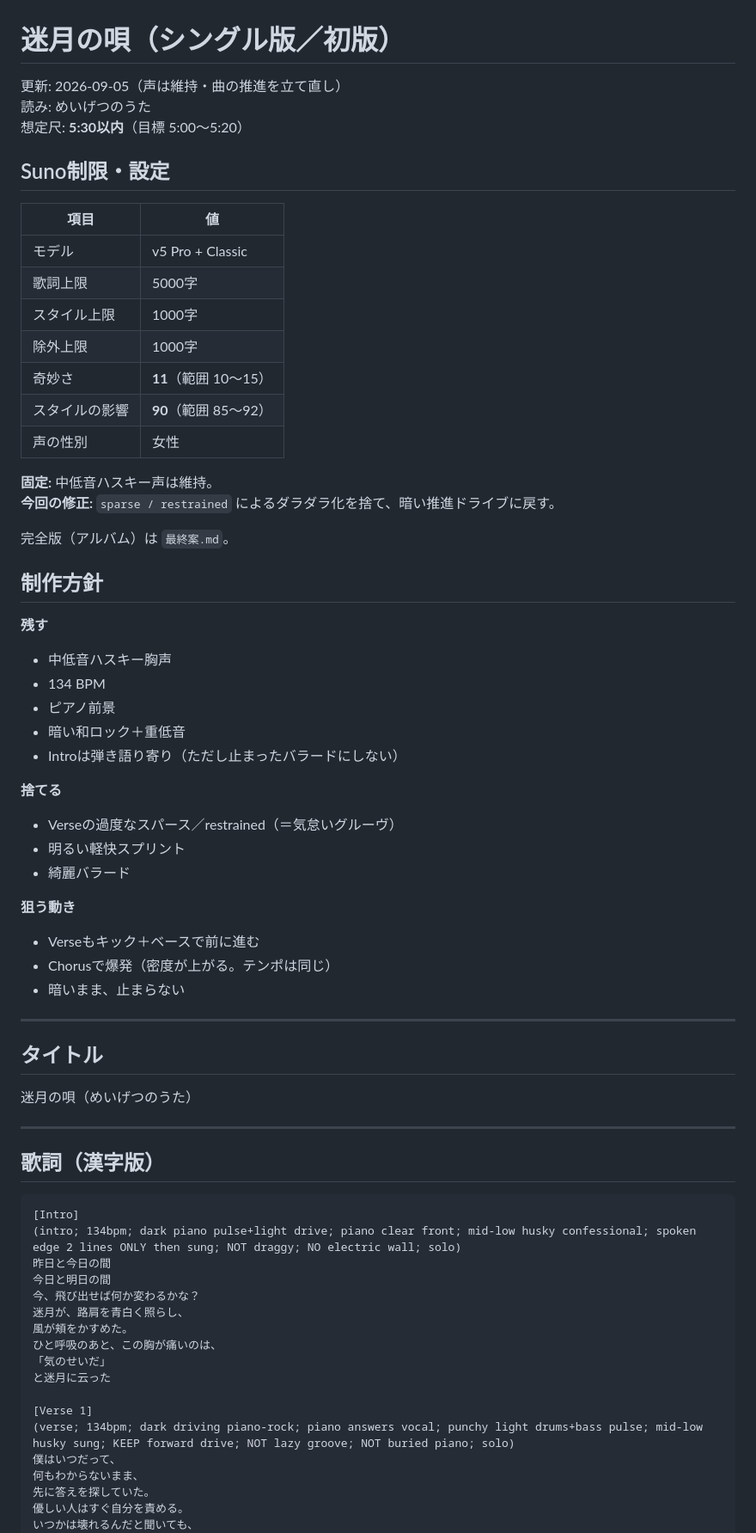
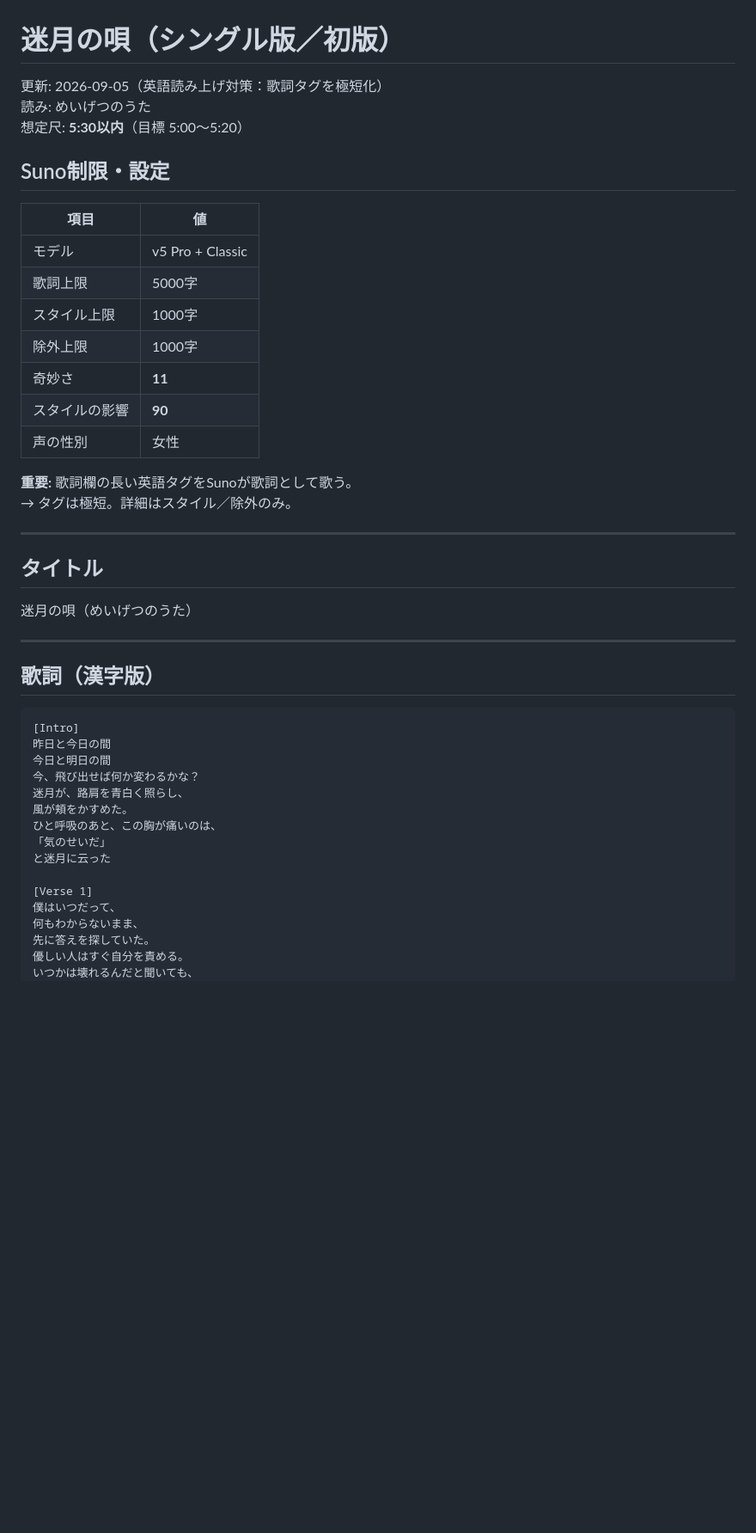
Before and after one commit to youmzain-2003/cloud_model, a Markdown page: songs/03_迷月の唄/シングル版.md, the part around one of its changes. Shown at 86% size. Rendered like a GitHub page; blank space fills up the shorter version.

````diff
--- a/songs/03_迷月の唄/シングル版.md
+++ b/songs/03_迷月の唄/シングル版.md
@@ -1,6 +1,6 @@
 # 迷月の唄（シングル版／初版）
 
-更新: 2026-09-05（声は維持・曲の推進を立て直し）
+更新: 2026-09-05（英語読み上げ対策：歌詞タグを極短化）
 読み: めいげつのうた
 想定尺: **5:30以内**（目標 5:00〜5:20）
 
@@ -12,33 +12,12 @@
 | 歌詞上限 | 5000字 |
 | スタイル上限 | 1000字 |
 | 除外上限 | 1000字 |
-| 奇妙さ | **11**（範囲 10〜15） |
-| スタイルの影響 | **90**（範囲 85〜92） |
+| 奇妙さ | **11** |
+| スタイルの影響 | **90** |
 | 声の性別 | 女性 |
 
-**固定:** 中低音ハスキー声は維持。
-**今回の修正:** `sparse / restrained` によるダラダラ化を捨て、暗い推進ドライブに戻す。
-
-完全版（アルバム）は `最終案.md`。
-
-## 制作方針
-
-**残す**
-- 中低音ハスキー胸声
-- 134 BPM
-- ピアノ前景
-- 暗い和ロック＋重低音
-- Introは弾き語り寄り（ただし止まったバラードにしない）
-
-**捨てる**
-- Verseの過度なスパース／restrained（＝気怠いグルーヴ）
-- 明るい軽快スプリント
-- 綺麗バラード
-
-**狙う動き**
-- Verseもキック＋ベースで前に進む
-- Chorusで爆発（密度が上がる。テンポは同じ）
-- 暗いまま、止まらない
+**重要:** 歌詞欄の長い英語タグをSunoが歌詞として歌う。
+→ タグは極短。詳細はスタイル／除外のみ。
 
 ---
 
@@ -52,7 +31,6 @@
 
 ```
 [Intro]
-(intro; 134bpm; dark piano pulse+light drive; piano clear front; mid-low husky confessional; spoken edge 2 lines ONLY then sung; NOT draggy; NO electric wall; solo)
 昨日と今日の間
 今日と明日の間
 今、飛び出せば何か変わるかな？
@@ -63,7 +41,6 @@
 と迷月に云った
 
 [Verse 1]
-(verse; 134bpm; dark driving piano-rock; piano answers vocal; punchy light drums+bass pulse; mid-low husky sung; KEEP forward drive; NOT lazy groove; NOT buried piano; solo)
 僕はいつだって、
 何もわからないまま、
 先に答えを探していた。
````
Also changed, not shown: other parts of songs/03_迷月の唄/シングル版.md (+22 -39 lines).
